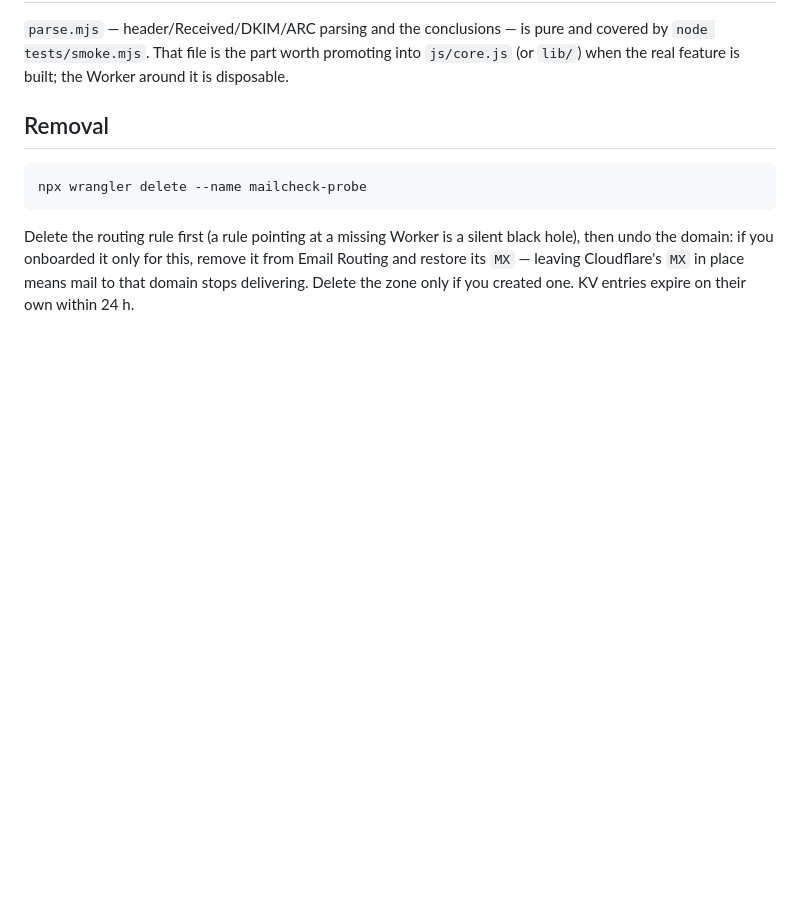
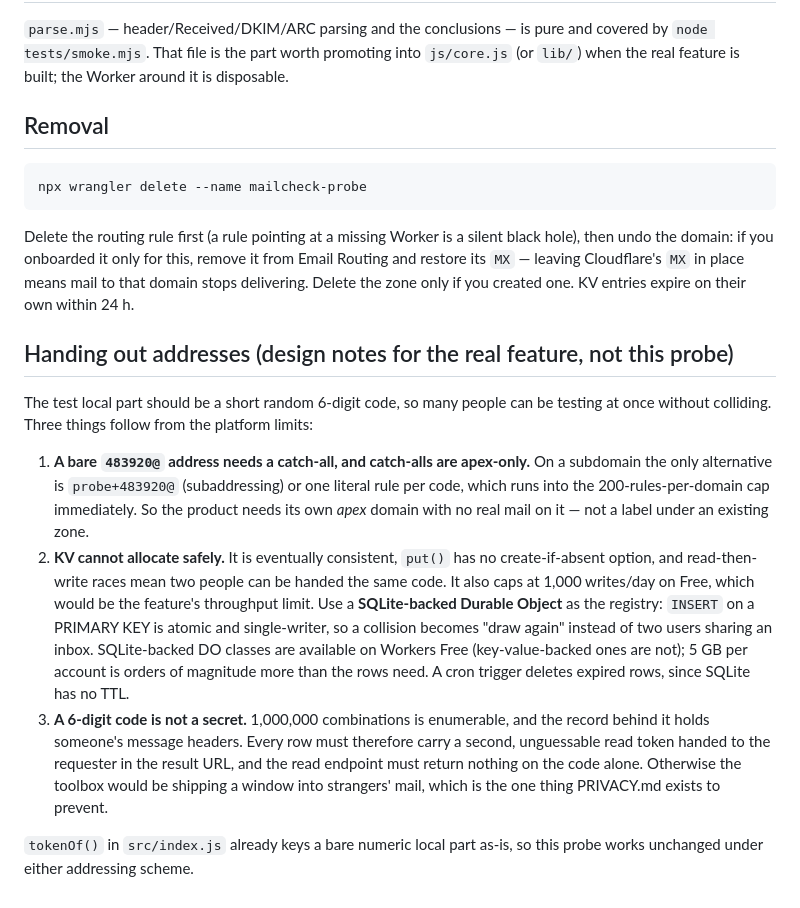
Before and after one commit to CinderHillsDev/sysadminstuff, a Markdown page: mailcheck-probe/README.md, the part around the change. Rendered like a GitHub page; blank space fills up the shorter version.

Commit message:
mailcheck-probe: how a 6-digit test code would actually work
Bare numeric local parts need a catch-all, which is apex-only, so the feature wants its own
apex domain rather than a label under a zone. Allocation cannot live in KV: eventually
consistent, no create-if-absent in put(), races hand two people the same code, and 1,000
writes/day would be the throughput ceiling. A SQLite-backed DO gives an atomic PRIMARY KEY
insert on the free plan. And a 6-digit code is guessable by design, so the record needs a
second read token -- code-only lookups must return nothing.

```diff
--- a/mailcheck-probe/README.md
+++ b/mailcheck-probe/README.md
@@ -148,3 +148,29 @@ then undo the domain: if you onboarded it only for this, remove it from Email Ro
 restore its `MX` — leaving Cloudflare's `MX` in place means mail to that domain stops
 delivering. Delete the zone only if you created one. KV entries expire on their own within
 24 h.
+
+## Handing out addresses (design notes for the real feature, not this probe)
+
+The test local part should be a short random 6-digit code, so many people can be testing at
+once without colliding. Three things follow from the platform limits:
+
+1. **A bare `483920@` address needs a catch-all, and catch-alls are apex-only.** On a
+   subdomain the only alternative is `probe+483920@` (subaddressing) or one literal rule per
+   code, which runs into the 200-rules-per-domain cap immediately. So the product needs its
+   own *apex* domain with no real mail on it — not a label under an existing zone.
+2. **KV cannot allocate safely.** It is eventually consistent, `put()` has no create-if-absent
+   option, and read-then-write races mean two people can be handed the same code. It also
+   caps at 1,000 writes/day on Free, which would be the feature's throughput limit. Use a
+   **SQLite-backed Durable Object** as the registry: `INSERT` on a PRIMARY KEY is atomic and
+   single-writer, so a collision becomes "draw again" instead of two users sharing an inbox.
+   SQLite-backed DO classes are available on Workers Free (key-value-backed ones are not);
+   5 GB per account is orders of magnitude more than the rows need. A cron trigger deletes
+   expired rows, since SQLite has no TTL.
+3. **A 6-digit code is not a secret.** 1,000,000 combinations is enumerable, and the record
+   behind it holds someone's message headers. Every row must therefore carry a second,
+   unguessable read token handed to the requester in the result URL, and the read endpoint
+   must return nothing on the code alone. Otherwise the toolbox would be shipping a window
+   into strangers' mail, which is the one thing PRIVACY.md exists to prevent.
+
+`tokenOf()` in `src/index.js` already keys a bare numeric local part as-is, so this probe
+works unchanged under either addressing scheme.
```
